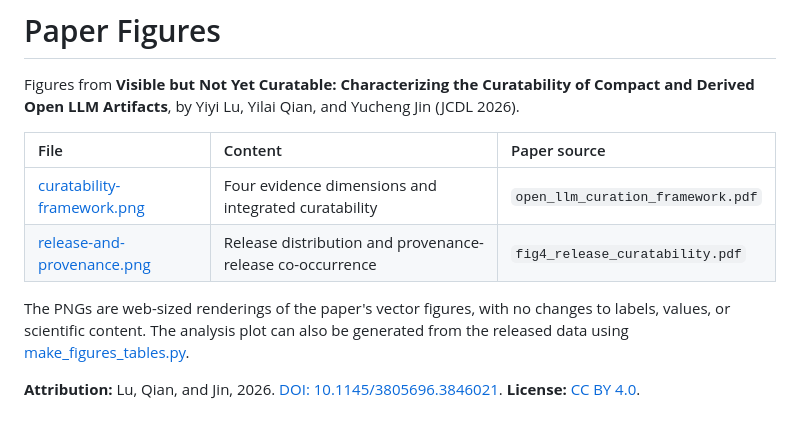
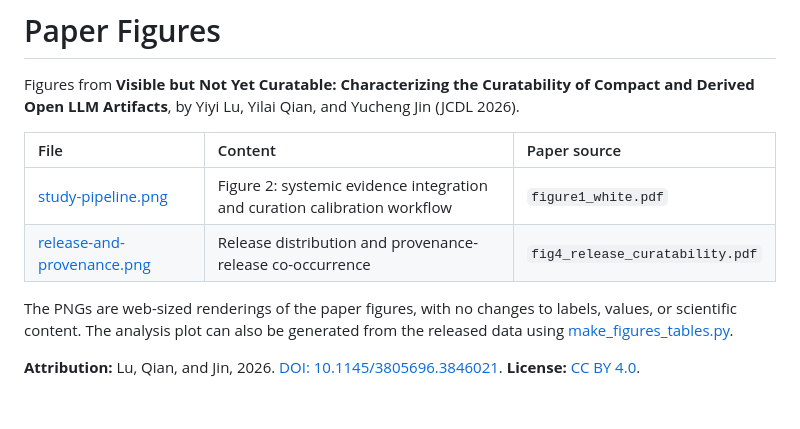
Before and after one commit to AndyLu666/VNYC-Open_Source_LLM_Study, a Markdown page: assets/readme/README.md, the part around the change. GitHub-like rendering.

```diff
--- a/assets/readme/README.md
+++ b/assets/readme/README.md
@@ -4,9 +4,9 @@ Figures from **Visible but Not Yet Curatable: Characterizing the Curatability of
 
 | File | Content | Paper source |
 | :--- | :--- | :--- |
-| [curatability-framework.png](curatability-framework.png) | Four evidence dimensions and integrated curatability | `open_llm_curation_framework.pdf` |
+| [study-pipeline.png](study-pipeline.png) | Figure 2: systemic evidence integration and curation calibration workflow | `figure1_white.pdf` |
 | [release-and-provenance.png](release-and-provenance.png) | Release distribution and provenance-release co-occurrence | `fig4_release_curatability.pdf` |
 
-The PNGs are web-sized renderings of the paper's vector figures, with no changes to labels, values, or scientific content. The analysis plot can also be generated from the released data using [make_figures_tables.py](../../scripts/make_figures_tables.py).
+The PNGs are web-sized renderings of the paper figures, with no changes to labels, values, or scientific content. The analysis plot can also be generated from the released data using [make_figures_tables.py](../../scripts/make_figures_tables.py).
 
 **Attribution:** Lu, Qian, and Jin, 2026. [DOI: 10.1145/3805696.3846021](https://doi.org/10.1145/3805696.3846021). **License:** [CC BY 4.0](https://creativecommons.org/licenses/by/4.0/).
```
Also changed, not shown: README.md (+1 -1 lines), assets/readme/curatability-framework.png (deleted), assets/readme/study-pipeline.png (added), 1 other file.
